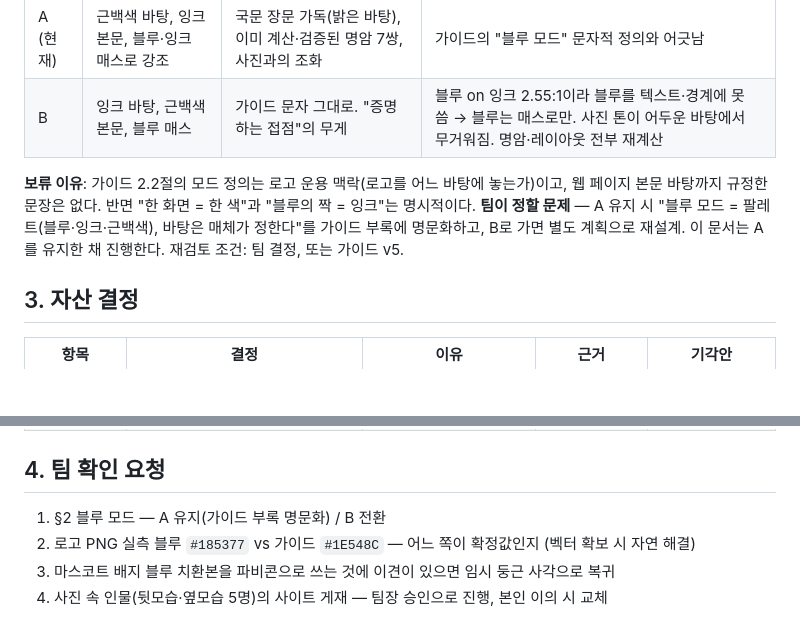
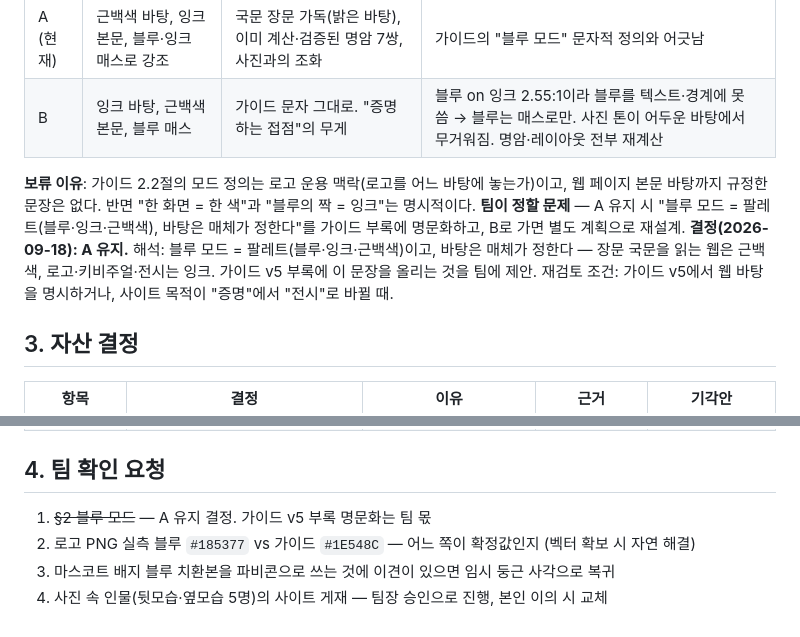
Before and after one commit to rhochoi/remo-web, a Markdown page: docs/plan-07-assets.md, 2 parts joined by grey strips. Rendered like a GitHub page; blank space fills up the shorter version.

```diff
--- a/docs/plan-07-assets.md
+++ b/docs/plan-07-assets.md
@@ -27,8 +27,8 @@ README 요약본이 아니라 원문(`REMO_Brand_Design_Guide_v4.md`, 21KB)을
 | A (현재) | 근백색 바탕, 잉크 본문, 블루·잉크 매스로 강조 | 국문 장문 가독(밝은 바탕), 이미 계산·검증된 명암 7쌍, 사진과의 조화 | 가이드의 "블루 모드" 문자적 정의와 어긋남 |
 | B | 잉크 바탕, 근백색 본문, 블루 매스 | 가이드 문자 그대로. "증명하는 접점"의 무게 | 블루 on 잉크 2.55:1이라 블루를 텍스트·경계에 못 씀 → 블루는 매스로만. 사진 톤이 어두운 바탕에서 무거워짐. 명암·레이아웃 전부 재계산 |
 
-**보류 이유**: 가이드 2.2절의 모드 정의는 로고 운용 맥락(로고를 어느 바탕에 놓는가)이고, 웹 페이지 본문 바탕까지 규정한 문장은 없다. 반면 "한 화면 = 한 색"과 "블루의 짝 = 잉크"는 명시적이다. **팀이 정할 문제** — A 유지 시 "블루 모드 = 팔레트(블루·잉크·근백색), 바탕은 매체가 정한다"를 가이드 부록에 명문화하고, B로 가면 별도 계획으로 재설계. 이 문서는 A를 유지한 채 진행한다.
-재검토 조건: 팀 결정, 또는 가이드 v5.
+**보류 이유**: 가이드 2.2절의 모드 정의는 로고 운용 맥락(로고를 어느 바탕에 놓는가)이고, 웹 페이지 본문 바탕까지 규정한 문장은 없다. 반면 "한 화면 = 한 색"과 "블루의 짝 = 잉크"는 명시적이다. **팀이 정할 문제** — A 유지 시 "블루 모드 = 팔레트(블루·잉크·근백색), 바탕은 매체가 정한다"를 가이드 부록에 명문화하고, B로 가면 별도 계획으로 재설계. **결정(2026-09-18): A 유지.** 해석: 블루 모드 = 팔레트(블루·잉크·근백색)이고, 바탕은 매체가 정한다 — 장문 국문을 읽는 웹은 근백색, 로고·키비주얼·전시는 잉크. 가이드 v5 부록에 이 문장을 올리는 것을 팀에 제안.
+재검토 조건: 가이드 v5에서 웹 바탕을 명시하거나, 사이트 목적이 "증명"에서 "전시"로 바뀔 때.
 
 ## 3. 자산 결정
 
@@ -47,7 +47,7 @@ README 요약본이 아니라 원문(`REMO_Brand_Design_Guide_v4.md`, 21KB)을
 
 ## 4. 팀 확인 요청
 
-1. §2 블루 모드 — A 유지(가이드 부록 명문화) / B 전환
+1. ~~§2 블루 모드~~ — A 유지 결정. 가이드 v5 부록 명문화는 팀 몫
 2. 로고 PNG 실측 블루 `#185377` vs 가이드 `#1E548C` — 어느 쪽이 확정값인지 (벡터 확보 시 자연 해결)
 3. 마스코트 배지 블루 치환본을 파비콘으로 쓰는 것에 이견이 있으면 임시 둥근 사각으로 복귀
 4. 사진 속 인물(뒷모습·옆모습 5명)의 사이트 게재 — 팀장 승인으로 진행, 본인 이의 시 교체
```
Also changed, not shown: README.md (+1 -2 lines), docs/decisions.md (+3 -0 lines).
